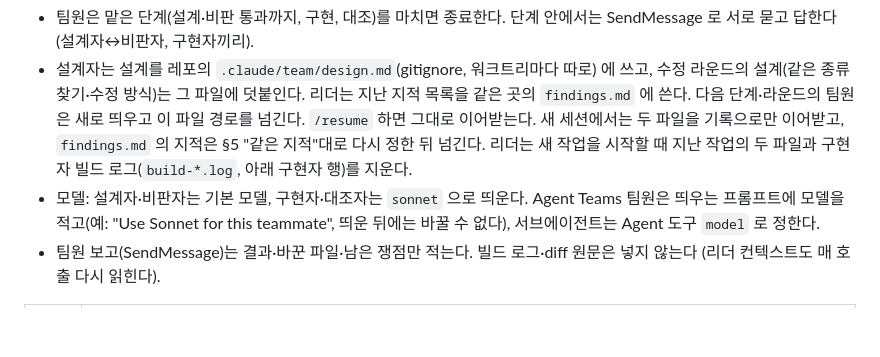
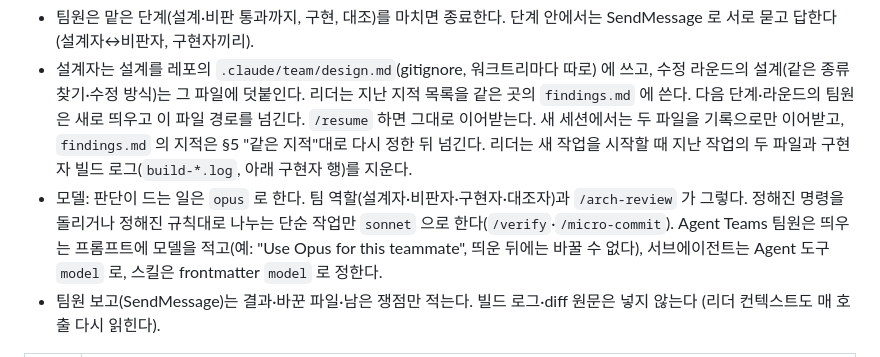
Before and after one commit to zopandagom/snapsort-ios, a Markdown page: docs/CONVENTIONS.md, the part around the change. Rendered like a GitHub page; blank space fills up the shorter version.

Commit message:
docs: 판단이 드는 팀 역할·리뷰는 opus, 단순 작업만 sonnet 으로
구현자·대조자도 opus 로 띄우고, sonnet 은 /verify·/micro-commit 처럼
정해진 명령·규칙대로 하는 일만 맡는다.

Co-Authored-By: Claude Code <noreply@anthropic.com>

```diff
--- a/docs/CONVENTIONS.md
+++ b/docs/CONVENTIONS.md
@@ -165,7 +165,7 @@
 팀원의 컨텍스트는 호출마다 통째로 다시 읽히므로 오래 살릴수록 비싸진다. 그래서 맥락은 팀원이 아니라 파일로 잇는다:
 - 팀원은 맡은 단계(설계·비판 통과까지, 구현, 대조)를 마치면 종료한다. 단계 안에서는 SendMessage 로 서로 묻고 답한다 (설계자↔비판자, 구현자끼리).
 - 설계자는 설계를 레포의 `.claude/team/design.md`(gitignore, 워크트리마다 따로) 에 쓰고, 수정 라운드의 설계(같은 종류 찾기·수정 방식)는 그 파일에 덧붙인다. 리더는 지난 지적 목록을 같은 곳의 `findings.md` 에 쓴다. 다음 단계·라운드의 팀원은 새로 띄우고 이 파일 경로를 넘긴다. `/resume` 하면 그대로 이어받는다. 새 세션에서는 두 파일을 기록으로만 이어받고, `findings.md` 의 지적은 §5 "같은 지적"대로 다시 정한 뒤 넘긴다. 리더는 새 작업을 시작할 때 지난 작업의 두 파일과 구현자 빌드 로그(`build-*.log`, 아래 구현자 행)를 지운다.
-- 모델: 설계자·비판자는 기본 모델, 구현자·대조자는 `sonnet` 으로 띄운다. Agent Teams 팀원은 띄우는 프롬프트에 모델을 적고(예: "Use Sonnet for this teammate", 띄운 뒤에는 바꿀 수 없다), 서브에이전트는 Agent 도구 `model` 로 정한다.
+- 모델: 판단이 드는 일은 `opus` 로 한다. 팀 역할(설계자·비판자·구현자·대조자)과 `/arch-review` 가 그렇다. 정해진 명령을 돌리거나 정해진 규칙대로 나누는 단순 작업만 `sonnet` 으로 한다(`/verify`·`/micro-commit`). Agent Teams 팀원은 띄우는 프롬프트에 모델을 적고(예: "Use Opus for this teammate", 띄운 뒤에는 바꿀 수 없다), 서브에이전트는 Agent 도구 `model` 로, 스킬은 frontmatter `model` 로 정한다.
 - 팀원 보고(SendMessage)는 결과·바꾼 파일·남은 쟁점만 적는다. 빌드 로그·diff 원문은 넣지 않는다 (리더 컨텍스트도 매 호출 다시 읽힌다).
 
 | 팀 역할 | 하는 일 |
```
